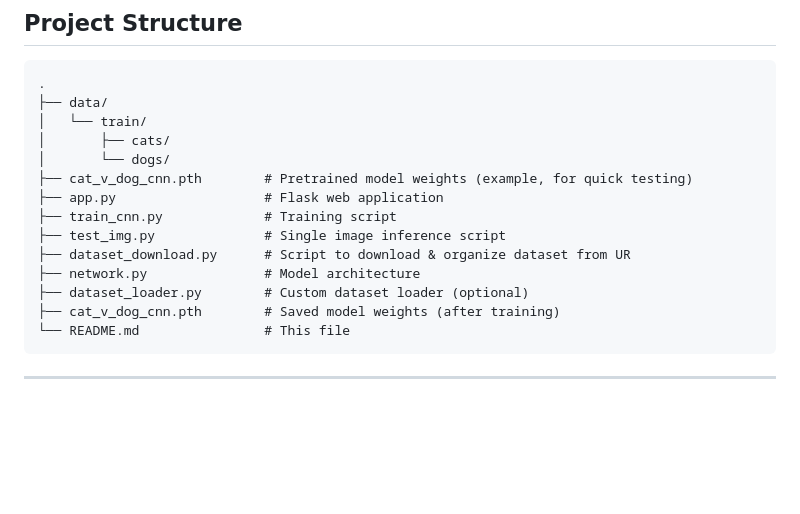
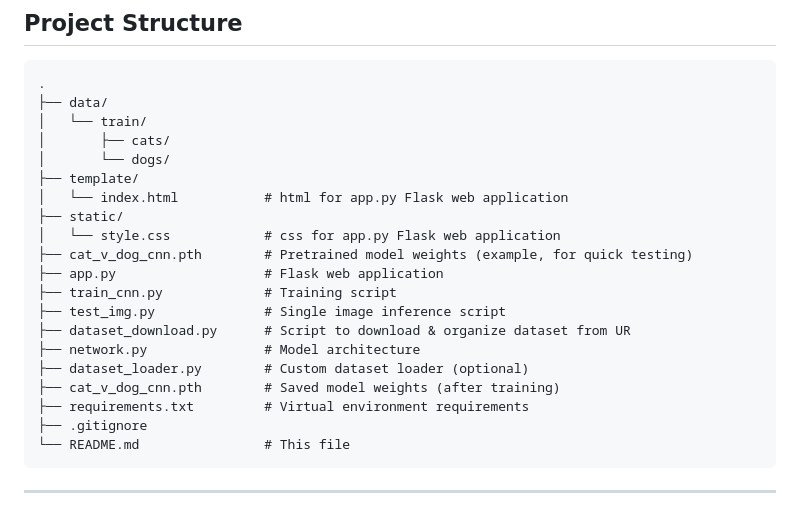
Before and after one commit to PritamTheCoder/Cats_vs_Dogs_CNN, a Markdown page: README.md, the part around the change. Drawn GitHub-style; blank space fills up the shorter version.

````diff
--- a/README.md
+++ b/README.md
@@ -156,6 +156,10 @@ You can also try the live web application hosted at:
 │   └── train/
 │       ├── cats/
 │       └── dogs/
+├── template/
+│   └── index.html           # html for app.py Flask web application
+├── static/
+│   └── style.css            # css for app.py Flask web application
 ├── cat_v_dog_cnn.pth        # Pretrained model weights (example, for quick testing)
 ├── app.py                   # Flask web application
 ├── train_cnn.py             # Training script
@@ -164,6 +168,8 @@ You can also try the live web application hosted at:
 ├── network.py               # Model architecture
 ├── dataset_loader.py        # Custom dataset loader (optional)
 ├── cat_v_dog_cnn.pth        # Saved model weights (after training)
+├── requirements.txt         # Virtual environment requirements
+├── .gitignore
 └── README.md                # This file
 ```
 
````
